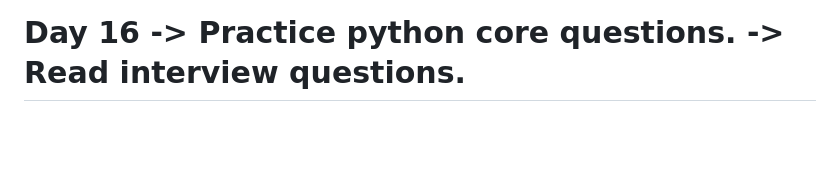
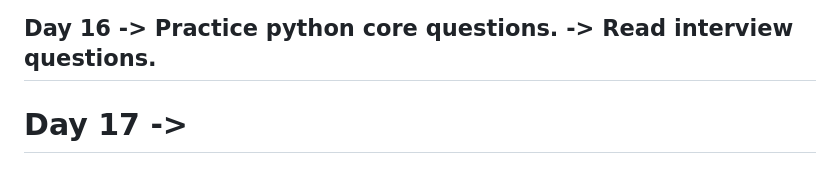
Before and after one commit to iamkpregmi/30-days-coding-challenge-python, a Markdown page: README.md, the part around the change. Drawn GitHub-style; blank space fills up the shorter version.

```diff
--- a/README.md
+++ b/README.md
@@ -65,4 +65,7 @@ Day 15
 Day 16
     -> Practice python core questions.
     -> Read interview questions.
+----------------------------------------------------------------------------
+Day 17
+    ->
 ============================================================================
```
